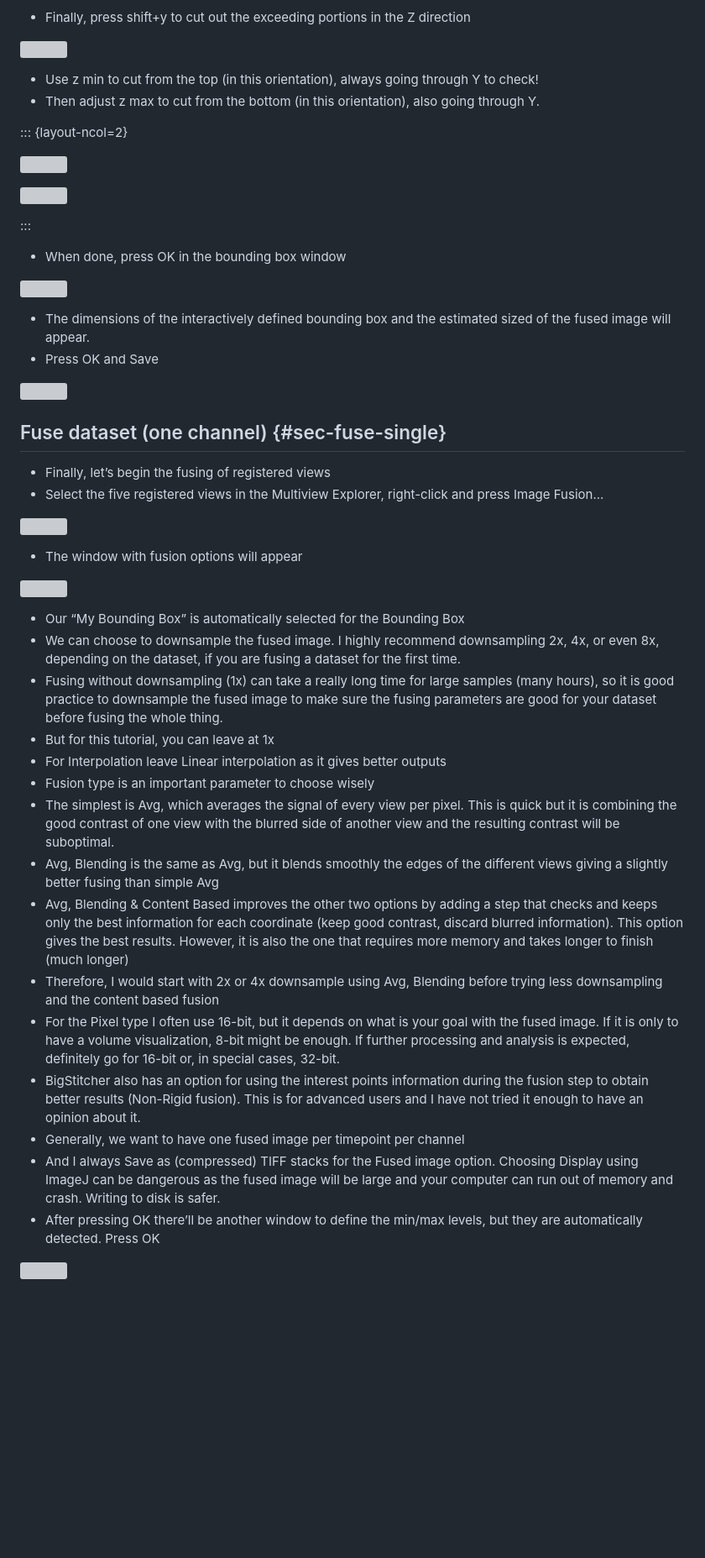
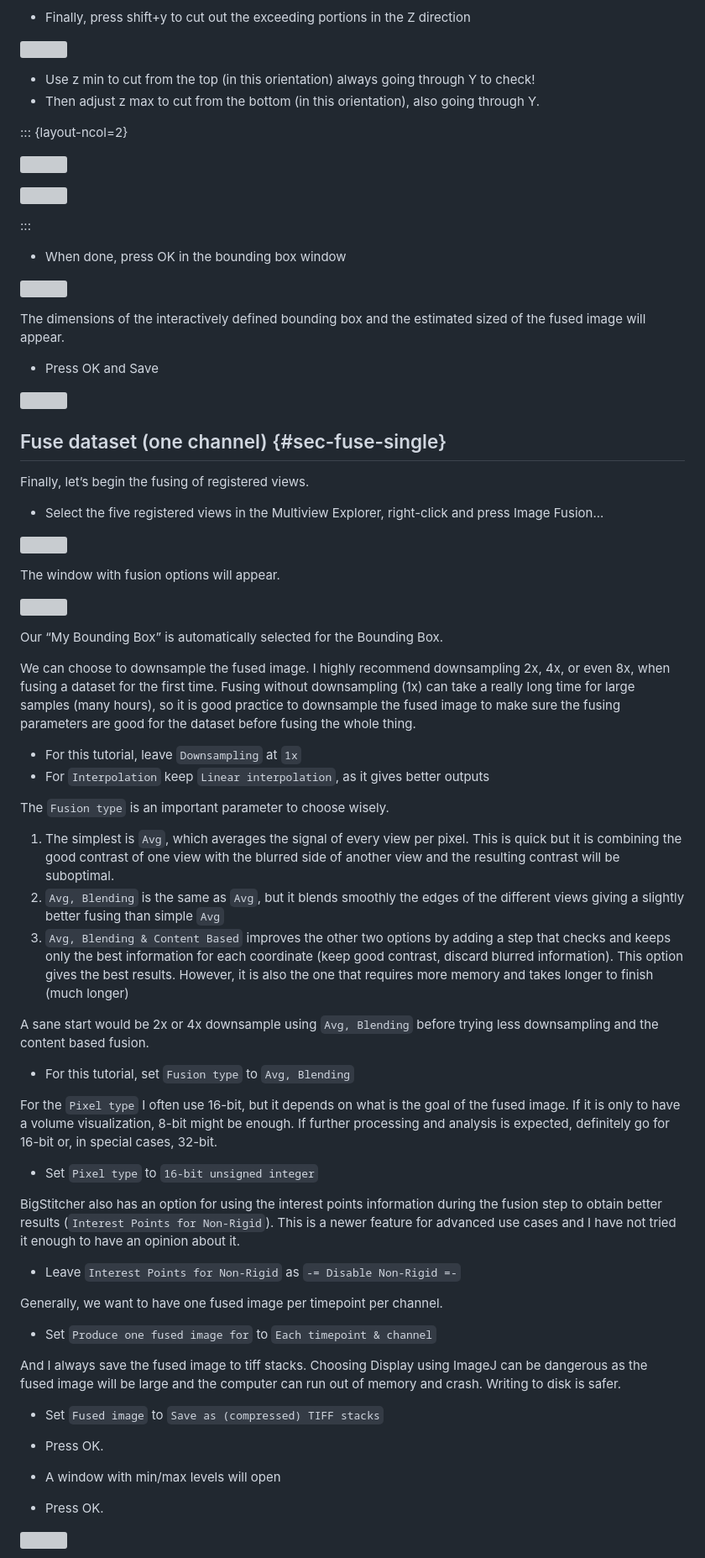
Before and after one commit to bruvellu/multiview-tutorial, a Markdown page: multiview-tutorial.md, the part around one of its changes. Shown at 84% size. Drawn GitHub-style; blank space fills up the shorter version; grey boxes are pictures that could not be loaded.

```diff
--- a/multiview-tutorial.md
+++ b/multiview-tutorial.md
@@ -483,7 +506,7 @@ Some of the most important commands are as follow:
 
 ![](media/73-bounding-shifty.png)
 
-- Use z min to cut from the top (in this orientation), always going through Y to check!
+- Use z min to cut from the top (in this orientation) always going through Y to check!
 - Then adjust z max to cut from the bottom (in this orientation), also going through Y.
 
 ::: {layout-ncol=2}
@@ -498,37 +521,60 @@ Some of the most important commands are as follow:
 
 ![](media/76-bounding-ok.png)
 
-- The dimensions of the interactively defined bounding box and the estimated sized of the fused image will appear.
+The dimensions of the interactively defined bounding box and the estimated sized of the fused image will appear.
+
 - Press OK and Save
 
 ![](media/77-bounding-dimensions.png)
 
 ## Fuse dataset (one channel) {#sec-fuse-single}
 
-- Finally, let’s begin the fusing of registered views
+Finally, let’s begin the fusing of registered views.
+
 - Select the five registered views in the Multiview Explorer, right-click and press Image Fusion...
 
 ![](media/78-fuse-menu.png)
 
-- The window with fusion options will appear
+The window with fusion options will appear.
 
 ![](media/79-fuse-options.png)
 
-- Our “My Bounding Box” is automatically selected for the Bounding Box
-- We can choose to downsample the fused image. I highly recommend downsampling 2x, 4x, or even 8x, depending on the dataset, if you are fusing a dataset for the first time.
-- Fusing without downsampling (1x) can take a really long time for large samples (many hours), so it is good practice to downsample the fused image to make sure the fusing parameters are good for your dataset before fusing the whole thing.
-- But for this tutorial, you can leave at 1x
-- For Interpolation leave Linear interpolation as it gives better outputs
-- Fusion type is an important parameter to choose wisely
-- The simplest is Avg, which averages the signal of every view per pixel. This is quick but it is combining the good contrast of one view with the blurred side of another view and the resulting contrast will be suboptimal.
-- Avg, Blending is the same as Avg, but it blends smoothly the edges of the different views giving a slightly better fusing than simple Avg
-- Avg, Blending & Content Based improves the other two options by adding a step that checks and keeps only the best information for each coordinate (keep good contrast, discard blurred information). This option gives the best results. However, it is also the one that requires more memory and takes longer to finish (much longer)
-- Therefore, I would start with 2x or 4x downsample using Avg, Blending before trying less downsampling and the content based fusion
-- For the Pixel type I often use 16-bit, but it depends on what is your goal with the fused image. If it is only to have a volume visualization, 8-bit might be enough. If further processing and analysis is expected, definitely go for 16-bit or, in special cases, 32-bit.
-- BigStitcher also has an option for using the interest points information during the fusion step to obtain better results (Non-Rigid fusion). This is for advanced users and I have not tried it enough to have an opinion about it.
-- Generally, we want to have one fused image per timepoint per channel
-- And I always Save as (compressed) TIFF stacks for the Fused image option. Choosing Display using ImageJ can be dangerous as the fused image will be large and your computer can run out of memory and crash. Writing to disk is safer.
-- After pressing OK there’ll be another window to define the min/max levels, but they are automatically detected. Press OK
+Our “My Bounding Box” is automatically selected for the Bounding Box.
+
+We can choose to downsample the fused image. I highly recommend downsampling 2x, 4x, or even 8x, when fusing a dataset for the first time. Fusing without downsampling (1x) can take a really long time for large samples (many hours), so it is good practice to downsample the fused image to make sure the fusing parameters are good for the dataset before fusing the whole thing.
+
+- For this tutorial, leave `Downsampling` at `1x`
+- For `Interpolation` keep `Linear interpolation`, as it gives better outputs
+
+The `Fusion type` is an important parameter to choose wisely.
+
+1. The simplest is `Avg`, which averages the signal of every view per pixel. This is quick but it is combining the good contrast of one view with the blurred side of another view and the resulting contrast will be suboptimal.
+2. `Avg, Blending` is the same as `Avg`, but it blends smoothly the edges of the different views giving a slightly better fusing than simple `Avg`
+3. `Avg, Blending & Content Based` improves the other two options by adding a step that checks and keeps only the best information for each coordinate (keep good contrast, discard blurred information). This option gives the best results. However, it is also the one that requires more memory and takes longer to finish (much longer)
+
+A sane start would be 2x or 4x downsample using `Avg, Blending` before trying less downsampling and the content based fusion.
+
+- For this tutorial, set `Fusion type` to `Avg, Blending`
+
+For the `Pixel type` I often use 16-bit, but it depends on what is the goal of the fused image. If it is only to have a volume visualization, 8-bit might be enough. If further processing and analysis is expected, definitely go for 16-bit or, in special cases, 32-bit.
+
+- Set `Pixel type` to `16-bit unsigned integer`
+
+BigStitcher also has an option for using the interest points information during the fusion step to obtain better results (`Interest Points for Non-Rigid`). This is a newer feature for advanced use cases and I have not tried it enough to have an opinion about it.
+
+- Leave `Interest Points for Non-Rigid` as `-= Disable Non-Rigid =-`
+
+Generally, we want to have one fused image per timepoint per channel.
+
+- Set `Produce one fused image for` to `Each timepoint & channel`
+
+And I always save the fused image to tiff stacks. Choosing Display using ImageJ can be dangerous as the fused image will be large and the computer can run out of memory and crash. Writing to disk is safer.
+
+- Set `Fused image` to `Save as (compressed) TIFF stacks`
+
+- Press OK.
+- A window with min/max levels will open
+- Press OK.
 
 ![](media/80-fuse-minmax.png)
 
```
Also changed, not shown: other parts of multiview-tutorial.md (+136 -91 lines).
